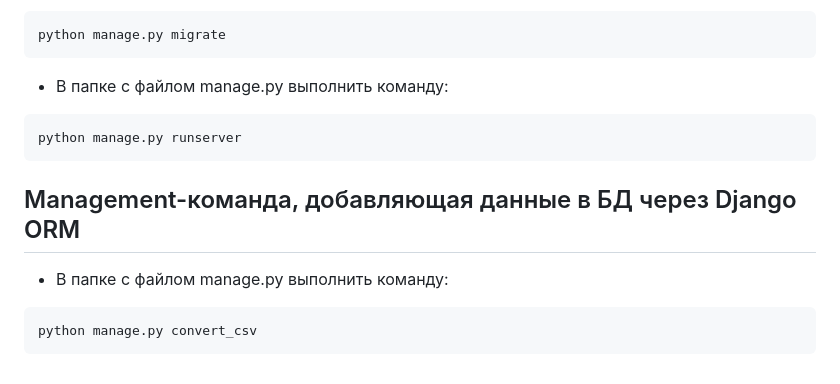
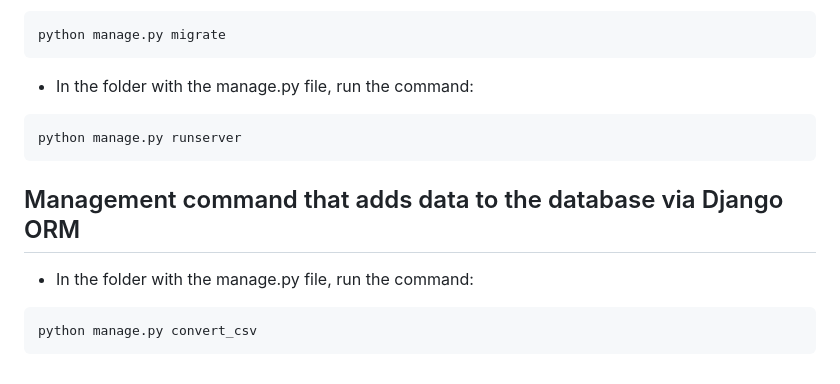
Before and after one commit to HukumaBob/api_yamdb, a Markdown page: README.md, the part around one of its changes. Drawn GitHub-style.

Commit message:
Readme_eng

````diff
--- a/README.md
+++ b/README.md
@@ -78,14 +76,14 @@ pip install -r requirements.txt
 python manage.py migrate
 ```
 
-- В папке с файлом manage.py выполнить команду:
+- In the folder with the manage.py file, run the command:
 ```
 python manage.py runserver
 ```
 
-## Management-команда, добавляющая данные в БД через Django ORM
+## Management command that adds data to the database via Django ORM
 
-- В папке с файлом manage.py выполнить команду:
+- In the folder with the manage.py file, run the command:
 ```
 python manage.py convert_csv
 ```
````
Also changed, not shown: other parts of README.md (+60 -62 lines).
